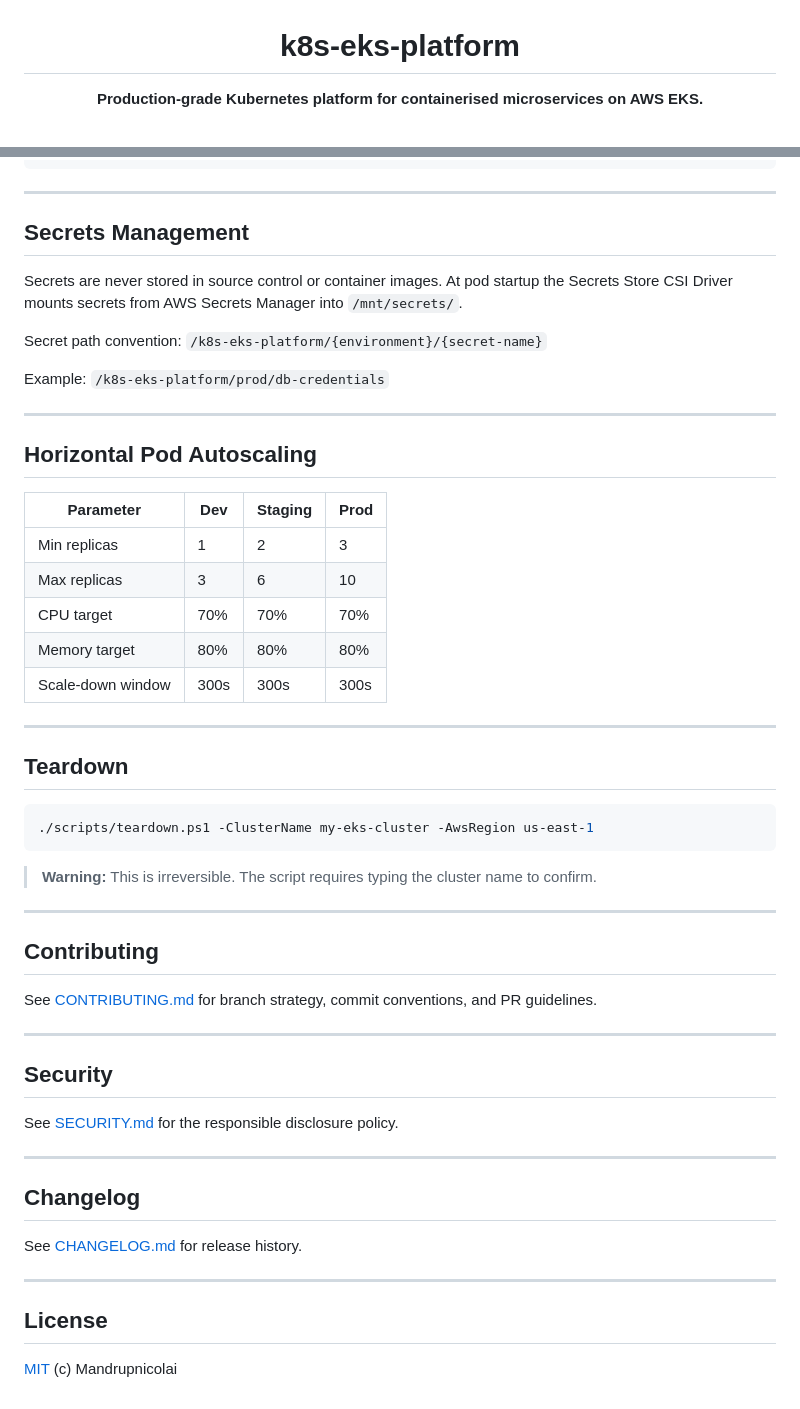
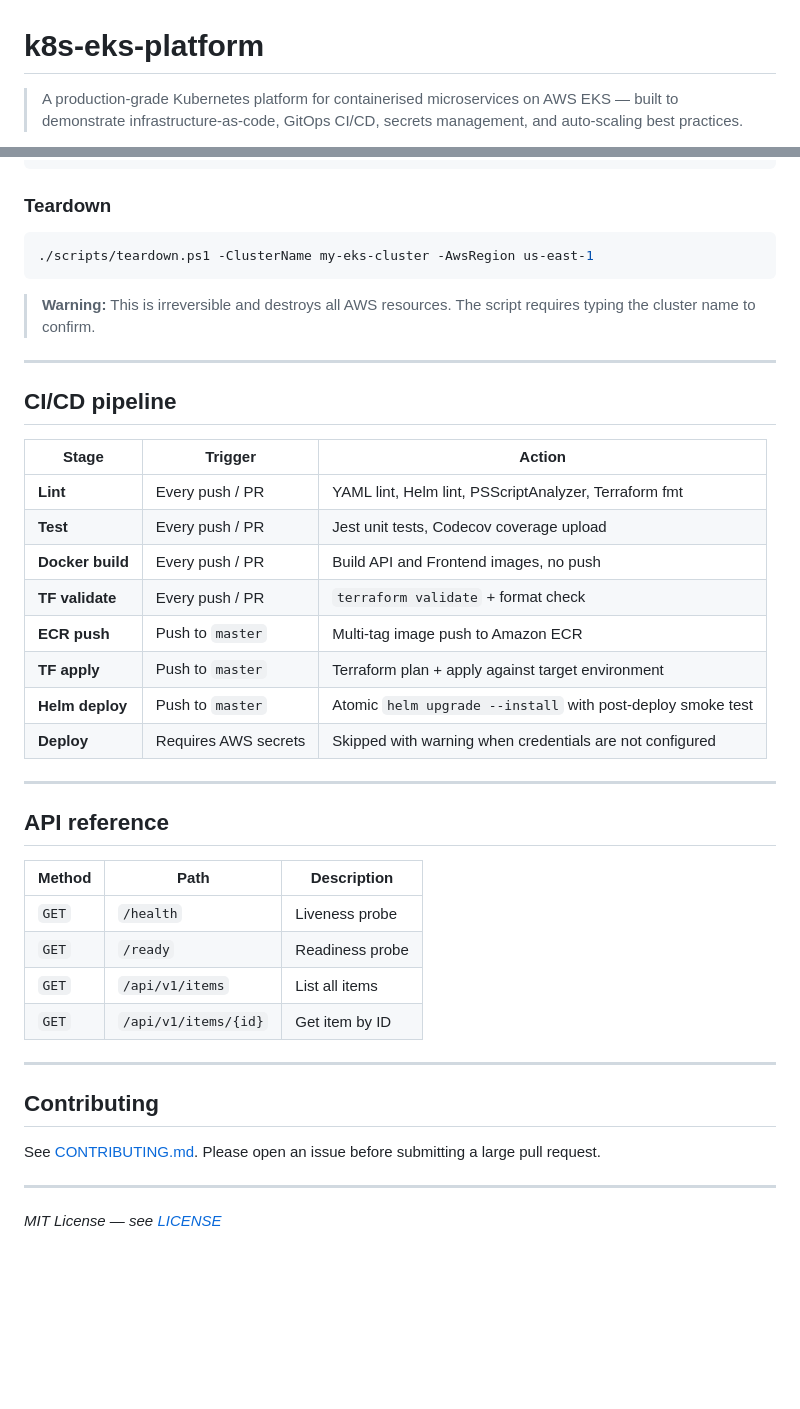
Before and after one commit to Mandrupnicolai/k8s-eks-platform, a Markdown page: README.md, 2 parts joined by grey strips. Rendered like a GitHub page; blank space fills up the shorter version.

Commit message:
Revise README structure and add new sections
Updated README to enhance content structure and clarity.

````diff
--- a/README.md
+++ b/README.md
@@ -3,6 +1,6 @@
 # k8s-eks-platform
 
-**Production-grade Kubernetes platform for containerised microservices on AWS EKS.**
+> A production-grade Kubernetes platform for containerised microservices on AWS EKS — built to demonstrate infrastructure-as-code, GitOps CI/CD, secrets management, and auto-scaling best practices.
 
 [![CI](https://github.com/Mandrupnicolai/k8s-eks-platform/actions/workflows/ci.yml/badge.svg)](https://github.com/Mandrupnicolai/k8s-eks-platform/actions/workflows/ci.yml)
 [![CD](https://github.com/Mandrupnicolai/k8s-eks-platform/actions/workflows/cd.yml/badge.svg)](https://github.com/Mandrupnicolai/k8s-eks-platform/actions/workflows/cd.yml)
@@ -225,58 +190,47 @@ Add this to your IAM role trust policy to allow GitHub Actions OIDC authenticati
 }
 ```
 
----
-
-## Secrets Management
-
-Secrets are never stored in source control or container images. At pod startup the Secrets Store CSI Driver mounts secrets from AWS Secrets Manager into `/mnt/secrets/`.
-
-Secret path convention: `/k8s-eks-platform/{environment}/{secret-name}`
-
-Example: `/k8s-eks-platform/prod/db-credentials`
-
----
-
-## Horizontal Pod Autoscaling
-
-| Parameter         | Dev  | Staging | Prod |
-|-------------------|------|---------|------|
-| Min replicas      | 1    | 2       | 3    |
-| Max replicas      | 3    | 6       | 10   |
-| CPU target        | 70%  | 70%     | 70%  |
-| Memory target     | 80%  | 80%     | 80%  |
-| Scale-down window | 300s | 300s    | 300s |
-
----
-
-## Teardown
+### Teardown
 
 ```powershell
 ./scripts/teardown.ps1 -ClusterName my-eks-cluster -AwsRegion us-east-1
 ```
 
-> **Warning:** This is irreversible. The script requires typing the cluster name to confirm.
+> **Warning:** This is irreversible and destroys all AWS resources. The script requires typing the cluster name to confirm.
+
+---
+
+## CI/CD pipeline
+
+| Stage              | Trigger              | Action                                                        |
+|--------------------|----------------------|---------------------------------------------------------------|
+| **Lint**           | Every push / PR      | YAML lint, Helm lint, PSScriptAnalyzer, Terraform fmt         |
+| **Test**           | Every push / PR      | Jest unit tests, Codecov coverage upload                      |
+| **Docker build**   | Every push / PR      | Build API and Frontend images, no push                        |
+| **TF validate**    | Every push / PR      | `terraform validate` + format check                           |
+| **ECR push**       | Push to `master`     | Multi-tag image push to Amazon ECR                            |
+| **TF apply**       | Push to `master`     | Terraform plan + apply against target environment             |
+| **Helm deploy**    | Push to `master`     | Atomic `helm upgrade --install` with post-deploy smoke test   |
+| **Deploy**         | Requires AWS secrets | Skipped with warning when credentials are not configured      |
+
+---
+
+## API reference
+
+| Method   | Path                  | Description          |
+|----------|-----------------------|----------------------|
+| `GET`    | `/health`             | Liveness probe       |
+| `GET`    | `/ready`              | Readiness probe      |
+| `GET`    | `/api/v1/items`       | List all items       |
+| `GET`    | `/api/v1/items/{id}`  | Get item by ID       |
 
 ---
 
 ## Contributing
 
-See [CONTRIBUTING.md](CONTRIBUTING.md) for branch strategy, commit conventions, and PR guidelines.
+See [CONTRIBUTING.md](CONTRIBUTING.md).
+Please open an issue before submitting a large pull request.
 
 ---
 
-## Security
-
-See [SECURITY.md](SECURITY.md) for the responsible disclosure policy.
-
----
-
-## Changelog
-
-See [CHANGELOG.md](CHANGELOG.md) for release history.
-
----
-
-## License
-
-[MIT](LICENSE) (c) Mandrupnicolai
+*MIT License — see [LICENSE](LICENSE)*
````
Also changed, not shown: other parts of README.md (+94 -129 lines).
